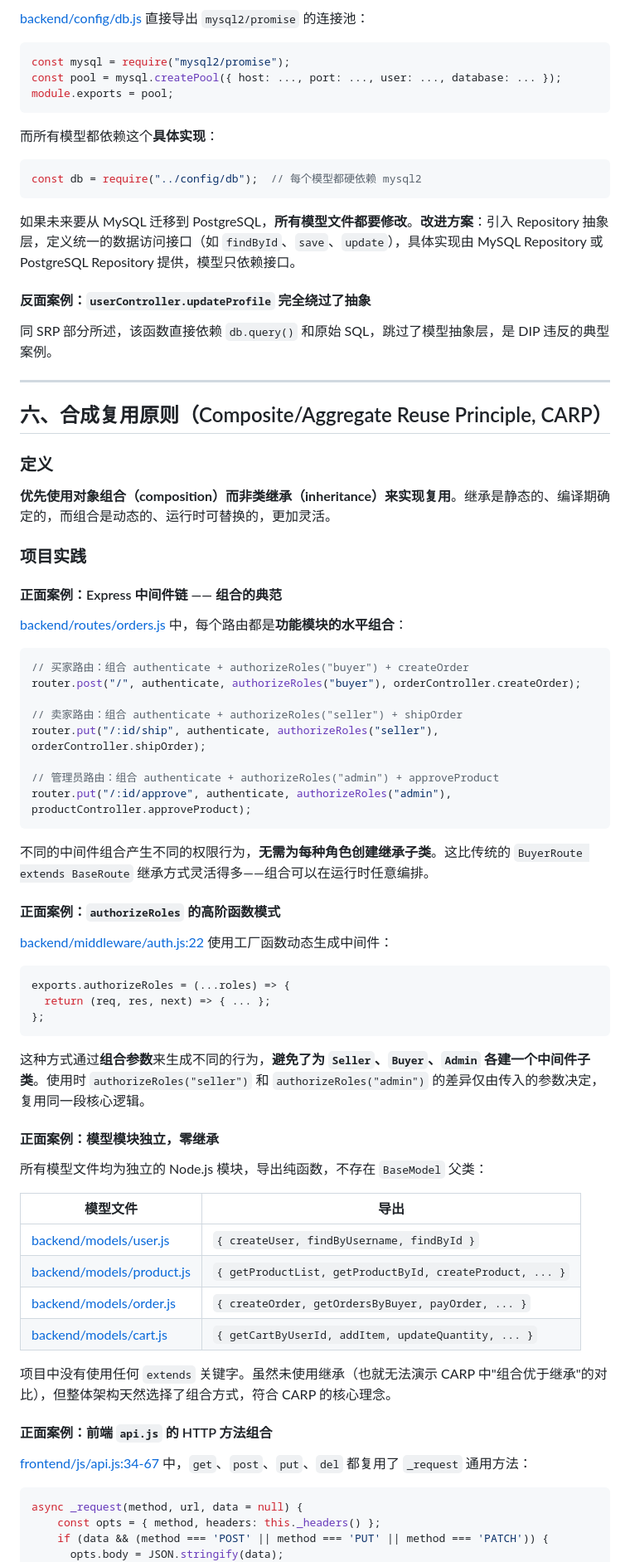
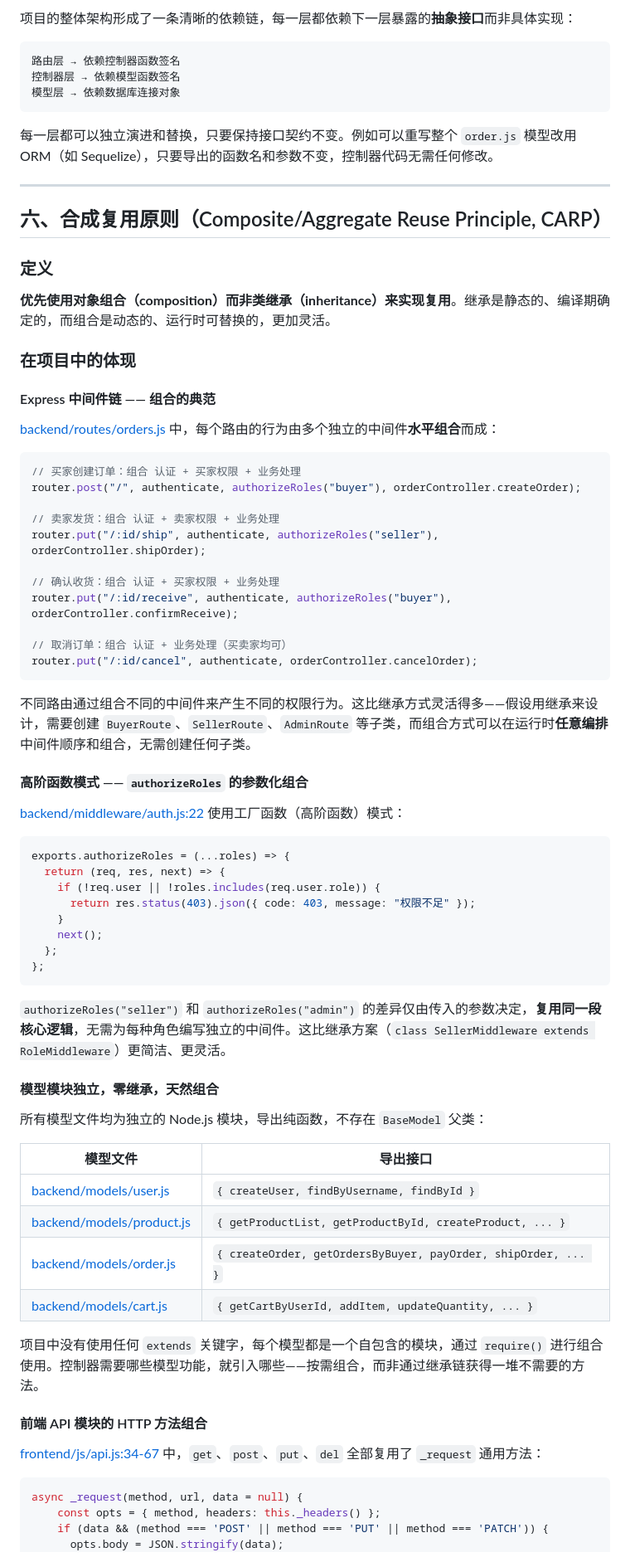
Before and after one commit to sanzhongsheren/shopping-online, a Markdown page: 实验十二-设计原则论述.md, the part around one of its changes. Shown at 83% size. GitHub-like rendering.

````diff
--- a/实验十二-设计原则论述.md
+++ b/实验十二-设计原则论述.md
@@ -293,23 +257,13 @@ router.post("/", authenticate, authorizeRoles("buyer"), orderController.createOr
 
-[backend/config/db.js](backend/config/db.js) 直接导出 `mysql2/promise` 的连接池：
+项目的整体架构形成了一条清晰的依赖链，每一层都依赖下一层暴露的**抽象接口**而非具体实现：
 
-```js
-const mysql = require("mysql2/promise");
-const pool = mysql.createPool({ host: ..., port: ..., user: ..., database: ... });
-module.exports = pool;
+```
+路由层 → 依赖控制器函数签名
+控制器层 → 依赖模型函数签名
+模型层 → 依赖数据库连接对象
 ```
 
-而所有模型都依赖这个**具体实现**：
-
-```js
-const db = require("../config/db");  // 每个模型都硬依赖 mysql2
-```
-
-如果未来要从 MySQL 迁移到 PostgreSQL，**所有模型文件都要修改**。**改进方案**：引入 Repository 抽象层，定义统一的数据访问接口（如 `findById`、`save`、`update`），具体实现由 MySQL Repository 或 PostgreSQL Repository 提供，模型只依赖接口。
-
-#### 反面案例：`userController.updateProfile` 完全绕过了抽象
-
-同 SRP 部分所述，该函数直接依赖 `db.query()` 和原始 SQL，跳过了模型抽象层，是 DIP 违反的典型案例。
+每一层都可以独立演进和替换，只要保持接口契约不变。例如可以重写整个 `order.js` 模型改用 ORM（如 Sequelize），只要导出的函数名和参数不变，控制器代码无需任何修改。
 
 ---
 
@@ -319,53 +273,61 @@ const db = require("../config/db");  // 每个模型都硬依赖 mysql2
 
 **优先使用对象组合（composition）而非类继承（inheritance）来实现复用**。继承是静态的、编译期确定的，而组合是动态的、运行时可替换的，更加灵活。
 
-### 项目实践
+### 在项目中的体现
 
-#### 正面案例：Express 中间件链 —— 组合的典范
+#### Express 中间件链 —— 组合的典范
 
-[backend/routes/orders.js](backend/routes/orders.js) 中，每个路由都是**功能模块的水平组合**：
+[backend/routes/orders.js](backend/routes/orders.js) 中，每个路由的行为由多个独立的中间件**水平组合**而成：
 
 ```js
-// 买家路由：组合 authenticate + authorizeRoles("buyer") + createOrder
+// 买家创建订单：组合 认证 + 买家权限 + 业务处理
 router.post("/", authenticate, authorizeRoles("buyer"), orderController.createOrder);
 
-// 卖家路由：组合 authenticate + authorizeRoles("seller") + shipOrder
+// 卖家发货：组合 认证 + 卖家权限 + 业务处理
 router.put("/:id/ship", authenticate, authorizeRoles("seller"), orderController.shipOrder);
 
-// 管理员路由：组合 authenticate + authorizeRoles("admin") + approveProduct
-router.put("/:id/approve", authenticate, authorizeRoles("admin"), productController.approveProduct);
+// 确认收货：组合 认证 + 买家权限 + 业务处理
+router.put("/:id/receive", authenticate, authorizeRoles("buyer"), orderController.confirmReceive);
+
+// 取消订单：组合 认证 + 业务处理（买卖家均可）
+router.put("/:id/cancel", authenticate, orderController.cancelOrder);
 ```
 
-不同的中间件组合产生不同的权限行为，**无需为每种角色创建继承子类**。这比传统的 `BuyerRoute extends BaseRoute` 继承方式灵活得多——组合可以在运行时任意编排。
+不同路由通过组合不同的中间件来产生不同的权限行为。这比继承方式灵活得多——假设用继承来设计，需要创建 `BuyerRoute`、`SellerRoute`、`AdminRoute` 等子类，而组合方式可以在运行时**任意编排**中间件顺序和组合，无需创建任何子类。
 
-#### 正面案例：`authorizeRoles` 的高阶函数模式
+#### 高阶函数模式 —— `authorizeRoles` 的参数化组合
 
-[backend/middleware/auth.js:22](backend/middleware/auth.js#L22) 使用工厂函数动态生成中间件：
+[backend/middleware/auth.js:22](backend/middleware/auth.js#L22) 使用工厂函数（高阶函数）模式：
 
 ```js
 exports.authorizeRoles = (...roles) => {
-  return (req, res, next) => { ... };
+  return (req, res, next) => {
+    if (!req.user || !roles.includes(req.user.role)) {
+      return res.status(403).json({ code: 403, message: "权限不足" });
+    }
+    next();
+  };
 };
 ```
 
-这种方式通过**组合参数**来生成不同的行为，**避免了为 `Seller`、`Buyer`、`Admin` 各建一个中间件子类**。使用时 `authorizeRoles("seller")` 和 `authorizeRoles("admin")` 的差异仅由传入的参数决定，复用同一段核心逻辑。
+`authorizeRoles("seller")` 和 `authorizeRoles("admin")` 的差异仅由传入的参数决定，**复用同一段核心逻辑**，无需为每种角色编写独立的中间件。这比继承方案（`class SellerMiddleware extends RoleMiddleware`）更简洁、更灵活。
 
-#### 正面案例：模型模块独立，零继承
+#### 模型模块独立，零继承，天然组合
 
 所有模型文件均为独立的 Node.js 模块，导出纯函数，不存在 `BaseModel` 父类：
 
-| 模型文件 | 导出 |
+| 模型文件 | 导出接口 |
 |---|---|
 | [backend/models/user.js](backend/models/user.js) | `{ createUser, findByUsername, findById }` |
 | [backend/models/product.js](backend/models/product.js) | `{ getProductList, getProductById, createProduct, ... }` |
-| [backend/models/order.js](backend/models/order.js) | `{ createOrder, getOrdersByBuyer, payOrder, ... }` |
+| [backend/models/order.js](backend/models/order.js) | `{ createOrder, getOrdersByBuyer, payOrder, shipOrder, ... }` |
 | [backend/models/cart.js](backend/models/cart.js) | `{ getCartByUserId, addItem, updateQuantity, ... }` |
 
-项目中没有使用任何 `extends` 关键字。虽然未使用继承（也就无法演示 CARP 中"组合优于继承"的对比），但整体架构天然选择了组合方式，符合 CARP 的核心理念。
+项目中没有使用任何 `extends` 关键字，每个模型都是一个自包含的模块，通过 `require()` 进行组合使用。控制器需要哪些模型功能，就引入哪些——按需组合，而非通过继承链获得一堆不需要的方法。
 
-#### 正面案例：前端 `api.js` 的 HTTP 方法组合
+#### 前端 API 模块的 HTTP 方法组合
 
-[frontend/js/api.js:34-67](frontend/js/api.js#L34-L67) 中，`get`、`post`、`put`、`del` 都复用了 `_request` 通用方法：
+[frontend/js/api.js:34-67](frontend/js/api.js#L34-L67) 中，`get`、`post`、`put`、`del` 全部复用了 `_request` 通用方法：
 
 ```js
 async _request(method, url, data = null) {
````
Also changed, not shown: other parts of 实验十二-设计原则论述.md (+100 -146 lines).
